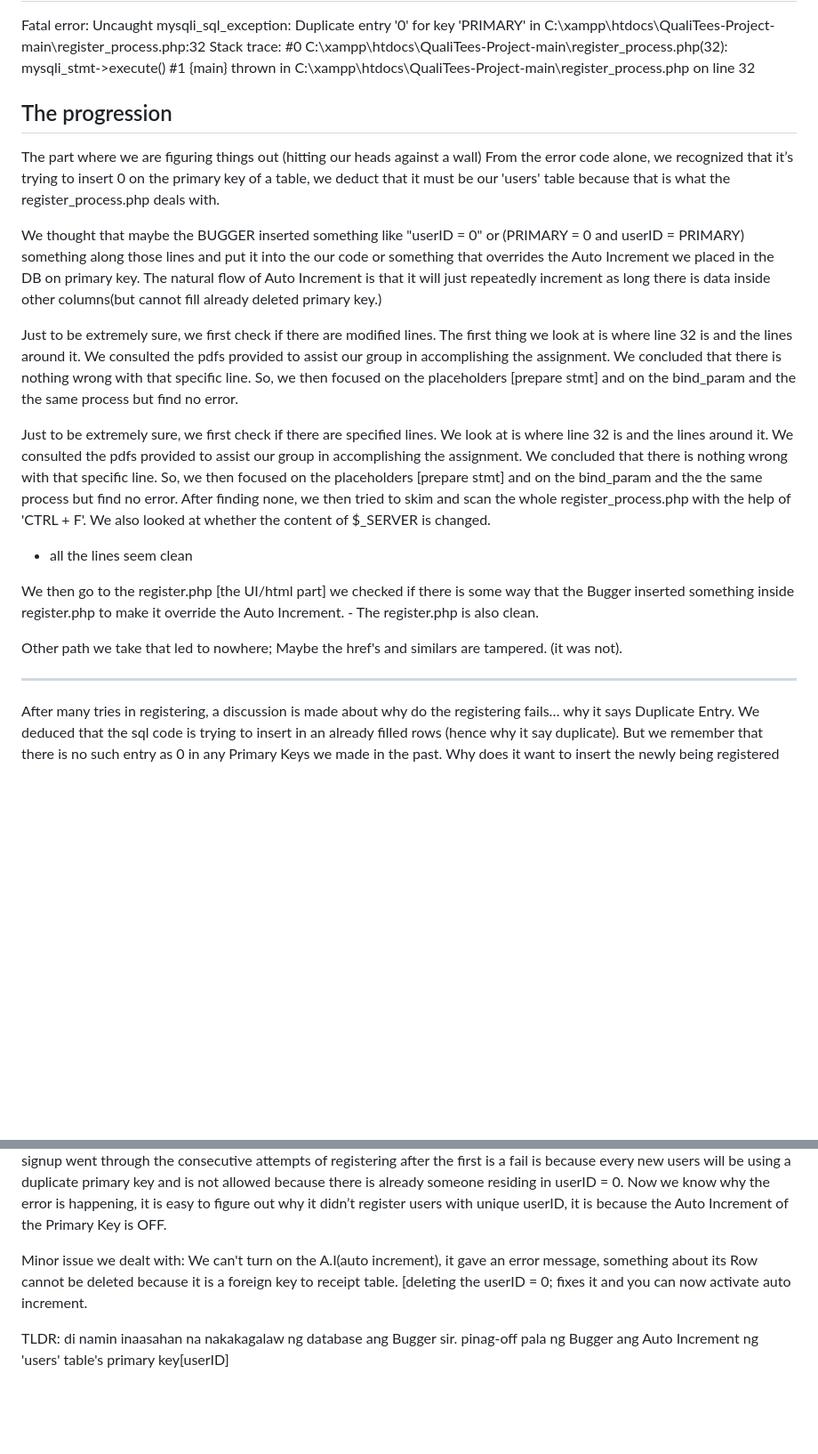
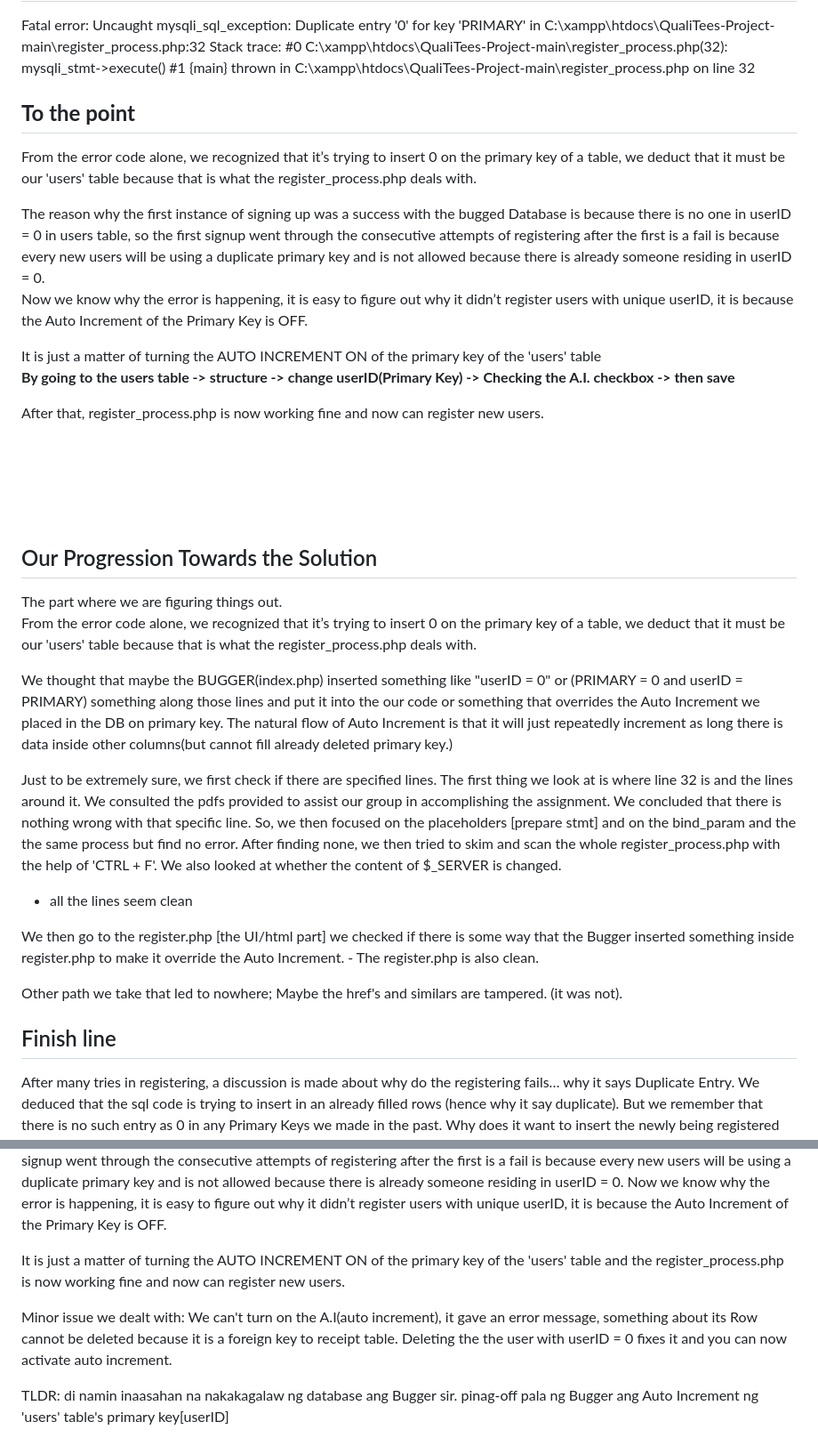
Before and after one commit to JayNavera/final_Qualitees, a Markdown page: README.md, 2 parts joined by grey strips. Shown at 89% size. Drawn GitHub-style; blank space fills up the shorter version.

Commit message:
Added straight to the point explaination

```diff
--- a/README.md
+++ b/README.md
@@ -20,23 +20,37 @@ Error
 ------
 Fatal error: Uncaught mysqli_sql_exception: Duplicate entry '0' for key 'PRIMARY' in C:\xampp\htdocs\QualiTees-Project-main\register_process.php:32 Stack trace: #0 C:\xampp\htdocs\QualiTees-Project-main\register_process.php(32): mysqli_stmt->execute() #1 {main} thrown in C:\xampp\htdocs\QualiTees-Project-main\register_process.php on line 32
 
+**To the point**
+-------
+From the error code alone, we recognized that it’s trying to insert 0 on the primary key of a table, we deduct that it must be our 'users' table because that is what the register_process.php deals with.
 
-The progression
+The reason why the first instance of signing up was a success with the bugged Database is because there is no one in userID = 0 in users table, so the first signup went through  the consecutive attempts of registering after the first is a fail is because every new users will be using a duplicate primary key and is not allowed because there is already someone residing in userID = 0.<br/>
+Now we know why the error is happening, it is easy to figure out why it didn’t register users with unique userID, it is because the Auto Increment of the Primary Key is OFF.
+
+It is just a matter of turning the AUTO INCREMENT ON of the primary key of the 'users' table<br/>
+**By going to the users table -> structure -> change userID(Primary Key) -> Checking the A.I. checkbox -> then save**
+
+After that, register_process.php is now working fine and now can register new users.
+
+<br/>
+<br/>
+<br/>
+<br/>
+
+
+Our Progression Towards the Solution
 ------
-The part where we are figuring things out (hitting our heads against a wall)
+The part where we are figuring things out.<br/>
 From the error code alone, we recognized that it’s trying to insert 0 on the primary key of a table, we deduct that it must be our 'users' table because that is what the register_process.php deals with.
 
 
 
-We thought that maybe the BUGGER inserted something like "userID = 0" or (PRIMARY = 0 and userID = PRIMARY) something along those lines and put it into the our code or something that overrides the Auto Increment we placed in the DB on primary key.
+We thought that maybe the BUGGER(index.php) inserted something like "userID = 0" or (PRIMARY = 0 and userID = PRIMARY) something along those lines and put it into the our code or something that overrides the Auto Increment we placed in the DB on primary key.
 The natural flow of Auto Increment is that it will just repeatedly increment as long there is data inside other columns(but cannot fill already deleted primary key.)
 
-Just to be extremely sure, we first check if there are modified lines.
-The first thing we look at is where line 32 is and the lines around it. We consulted the pdfs provided to assist our group in accomplishing the assignment. We concluded that there is nothing wrong with that specific line.
-So, we then focused on the placeholders [prepare stmt] and on the bind_param and the the same process but find no error.
 
 Just to be extremely sure, we first check if there are specified lines.
-We look at is where line 32 is and the lines around it. We consulted the pdfs provided to assist our group in accomplishing the assignment. We concluded that there is nothing wrong with that specific line.
+The first thing we look at is where line 32 is and the lines around it. We consulted the pdfs provided to assist our group in accomplishing the assignment. We concluded that there is nothing wrong with that specific line.
 So, we then focused on the placeholders [prepare stmt] and on the bind_param and the the same process but find no error.
 After finding none, we then tried to skim and scan the whole register_process.php with the help of 'CTRL + F'.
 We also looked at whether the content of $_SERVER is changed.
@@ -52,6 +66,7 @@ we checked if there is some way that the Bugger inserted something inside regist
 Other path we take that led to nowhere;
 Maybe the href's and similars are tampered. (it was not).
 
+Finish line
 -----------------------
 
 After many tries in registering, a discussion is made about why do the registering fails… why it says Duplicate Entry. We deduced that the sql code is trying to insert in an already filled rows (hence why it say duplicate). But we remember that there is no such entry as 0 in any Primary Keys we made in the past. Why does it want to insert the newly being registered user as userID = 0? Something doesn’t add up. We don’t even define userID in register_process.php
@@ -64,9 +79,10 @@ The reason why we didn’t rush to the Database the first time even though we kn
 	The reason why the first instance of signing up was a success with the bugged Database is because there is no one in userID = 0 in users table, so the first signup went through  the consecutive attempts of registering after the first is a fail is because every new users will be using a duplicate primary key and is not allowed because there is already someone residing in userID = 0.
 	Now we know why the error is happening, it is easy to figure out why it didn’t register users with unique userID, it is because the Auto Increment of the Primary Key is OFF.
 
+It is just a matter of turning the AUTO INCREMENT ON of the primary key of the 'users' table and the register_process.php is now working fine and now can register new users.
 
 Minor issue we dealt with:
-	We can't turn on the A.I(auto increment), it gave an error message, something about its Row cannot be deleted because it is a foreign key to receipt table. [deleting the userID = 0; fixes it and you can now activate auto increment.
+	We can't turn on the A.I(auto increment), it gave an error message, something about its Row cannot be deleted because it is a foreign key to receipt table. Deleting the the user with userID = 0 fixes it and you can now activate auto increment.
 
 
 
```
